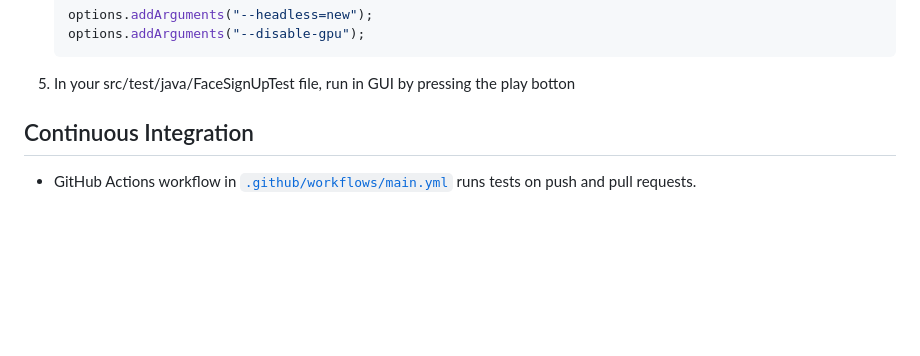
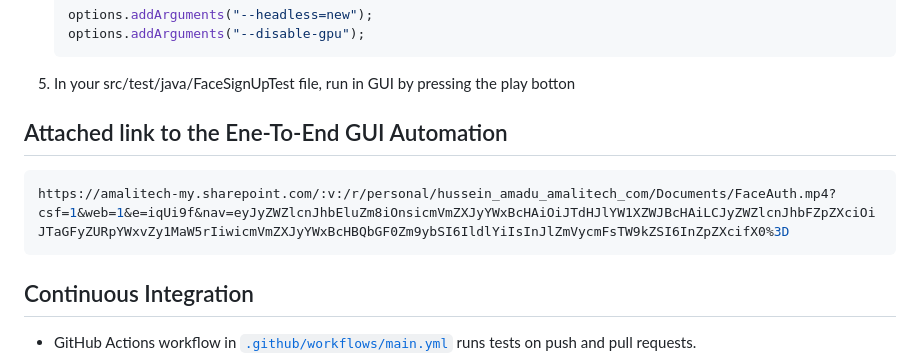
Before and after one commit to devjosh0/BioAuthentication-Automation-Facial-Recognition, a Markdown page: README.md, the part around the change. GitHub-like rendering; blank space fills up the shorter version.

````diff
--- a/README.md
+++ b/README.md
@@ -83,6 +83,12 @@ src/
    ```
 5. In your src/test/java/FaceSignUpTest file, run in GUI by pressing the play botton
 
+
+## Attached link to the Ene-To-End GUI Automation
+```sh
+https://amalitech-my.sharepoint.com/:v:/r/personal/hussein_amadu_amalitech_com/Documents/FaceAuth.mp4?csf=1&web=1&e=iqUi9f&nav=eyJyZWZlcnJhbEluZm8iOnsicmVmZXJyYWxBcHAiOiJTdHJlYW1XZWJBcHAiLCJyZWZlcnJhbFZpZXciOiJTaGFyZURpYWxvZy1MaW5rIiwicmVmZXJyYWxBcHBQbGF0Zm9ybSI6IldlYiIsInJlZmVycmFsTW9kZSI6InZpZXcifX0%3D
+```
+
 ## Continuous Integration
 
 - GitHub Actions workflow in [`.github/workflows/main.yml`](.github/workflows/main.yml) runs tests on push and pull requests.
````
